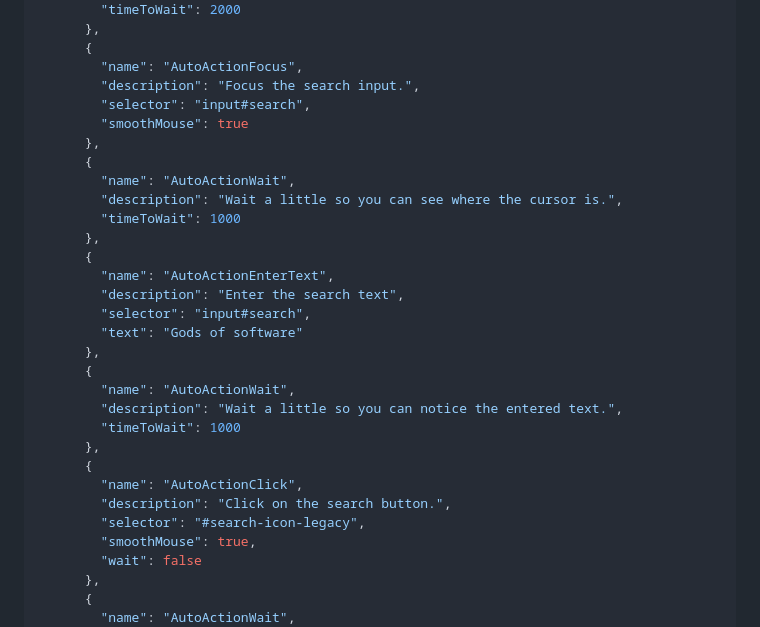
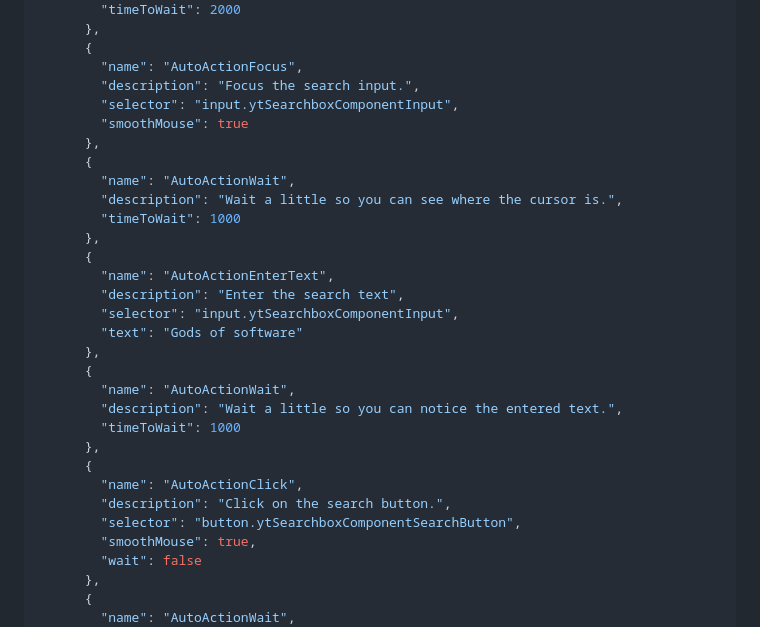
Before and after one commit to GofSoftware/autochrome, a Markdown page: docs/index.md, the part around the change. Rendered like a GitHub page.

Commit message:
A little fix for the demo-program.

```diff
--- a/docs/index.md
+++ b/docs/index.md
@@ -65,7 +65,7 @@ This is an example of the program:
       {
         "name": "AutoActionFocus",
         "description": "Focus the search input.",
-        "selector": "input#search",
+        "selector": "input.ytSearchboxComponentInput",
         "smoothMouse": true
       },
       {
@@ -76,7 +76,7 @@ This is an example of the program:
       {
         "name": "AutoActionEnterText",
         "description": "Enter the search text",
-        "selector": "input#search",
+        "selector": "input.ytSearchboxComponentInput",
         "text": "Gods of software"
       },
       {
@@ -87,7 +87,7 @@ This is an example of the program:
       {
         "name": "AutoActionClick",
         "description": "Click on the search button.",
-        "selector": "#search-icon-legacy",
+        "selector": "button.ytSearchboxComponentSearchButton",
         "smoothMouse": true,
         "wait": false
       },
```
